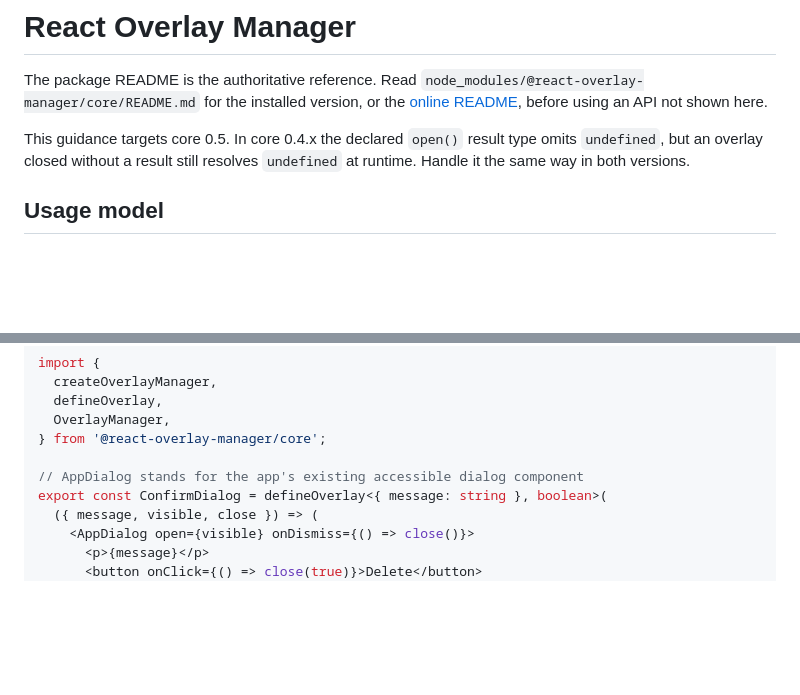
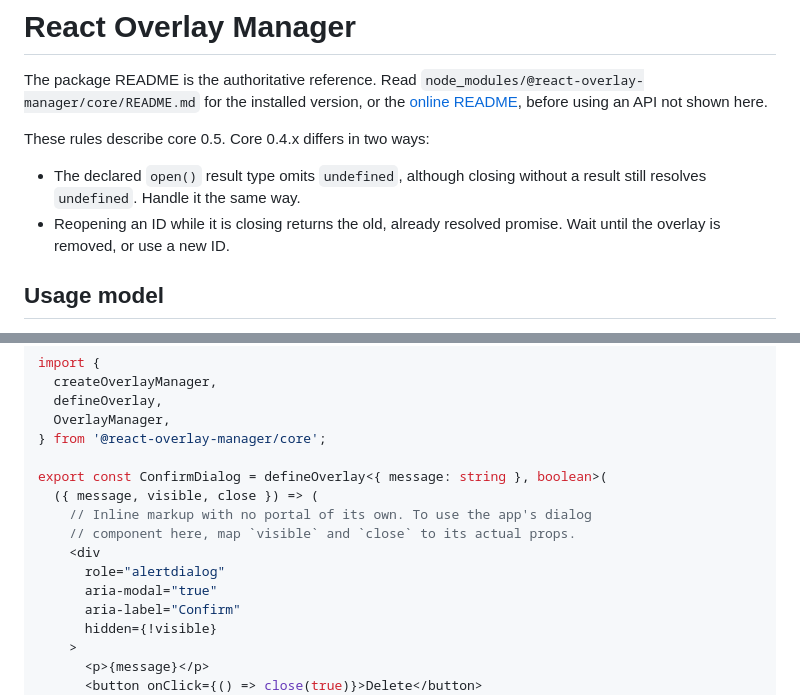
Before and after one commit to Maku4/react-overlay-manager, a Markdown page: skills/react-overlay-manager/SKILL.md, 2 parts joined by grey strips. Drawn GitHub-style; blank space fills up the shorter version.

```diff
--- a/skills/react-overlay-manager/SKILL.md
+++ b/skills/react-overlay-manager/SKILL.md
@@ -7,7 +7,10 @@ description: Add, fix or review dialogs, modals, drawers and toasts in React app
 
 The package README is the authoritative reference. Read `node_modules/@react-overlay-manager/core/README.md` for the installed version, or the [online README](https://github.com/Maku4/react-overlay-manager#readme), before using an API not shown here.
 
-This guidance targets core 0.5. In core 0.4.x the declared `open()` result type omits `undefined`, but an overlay closed without a result still resolves `undefined` at runtime. Handle it the same way in both versions.
+These rules describe core 0.5. Core 0.4.x differs in two ways:
+
+- The declared `open()` result type omits `undefined`, although closing without a result still resolves `undefined`. Handle it the same way.
+- Reopening an ID while it is closing returns the old, already resolved promise. Wait until the overlay is removed, or use a new ID.
 
 ## Usage model
 
@@ -23,10 +26,16 @@ import {
   OverlayManager,
 } from '@react-overlay-manager/core';
 
-// AppDialog stands for the app's existing accessible dialog component
 export const ConfirmDialog = defineOverlay<{ message: string }, boolean>(
   ({ message, visible, close }) => (
-    <AppDialog open={visible} onDismiss={() => close()}>
+    // Inline markup with no portal of its own. To use the app's dialog
+    // component here, map `visible` and `close` to its actual props.
+    <div
+      role="alertdialog"
+      aria-modal="true"
+      aria-label="Confirm"
+      hidden={!visible}
+    >
       <p>{message}</p>
       <button onClick={() => close(true)}>Delete</button>
       <button onClick={() => close(false)}>Keep</button>
```
Also changed, not shown: other parts of skills/react-overlay-manager/SKILL.md (+24 -18 lines), 1 other file.
